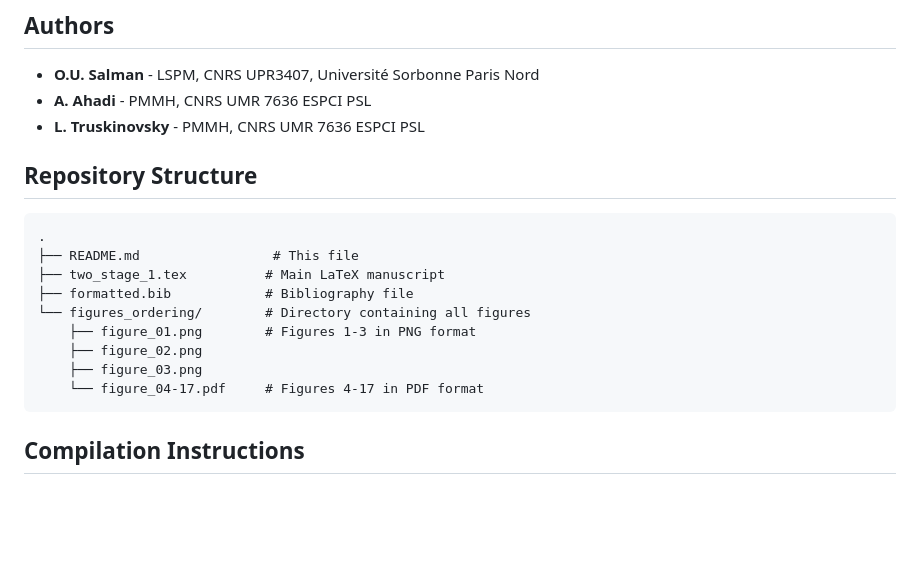
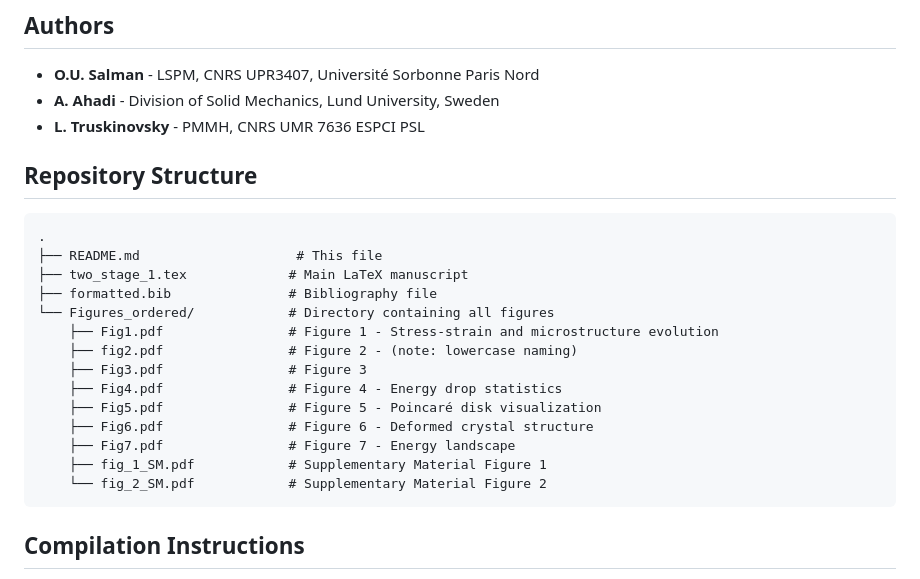
Before and after one commit to cnrs-oguzumut/two_stage_yielding_MTM, a Markdown page: README.md, the part around the change. GitHub-like rendering; blank space fills up the shorter version.

````diff
--- a/README.md
+++ b/README.md
@@ -18,21 +18,26 @@ The research bridges the gap between crystal plasticity and glass physics throug
 ## Authors
 
 - **O.U. Salman** - LSPM, CNRS UPR3407, Université Sorbonne Paris Nord
-- **A. Ahadi** - PMMH, CNRS UMR 7636 ESPCI PSL
+- **A. Ahadi** - Division of Solid Mechanics, Lund University, Sweden
 - **L. Truskinovsky** - PMMH, CNRS UMR 7636 ESPCI PSL
 
 ## Repository Structure
 
 ```
 .
-├── README.md                 # This file
-├── two_stage_1.tex          # Main LaTeX manuscript
-├── formatted.bib            # Bibliography file
-└── figures_ordering/        # Directory containing all figures
-    ├── figure_01.png        # Figures 1-3 in PNG format
-    ├── figure_02.png
-    ├── figure_03.png
-    └── figure_04-17.pdf     # Figures 4-17 in PDF format
+├── README.md                    # This file
+├── two_stage_1.tex             # Main LaTeX manuscript
+├── formatted.bib               # Bibliography file
+└── Figures_ordered/            # Directory containing all figures
+    ├── Fig1.pdf                # Figure 1 - Stress-strain and microstructure evolution
+    ├── fig2.pdf                # Figure 2 - (note: lowercase naming)
+    ├── Fig3.pdf                # Figure 3
+    ├── Fig4.pdf                # Figure 4 - Energy drop statistics
+    ├── Fig5.pdf                # Figure 5 - Poincaré disk visualization
+    ├── Fig6.pdf                # Figure 6 - Deformed crystal structure
+    ├── Fig7.pdf                # Figure 7 - Energy landscape
+    ├── fig_1_SM.pdf            # Supplementary Material Figure 1
+    └── fig_2_SM.pdf            # Supplementary Material Figure 2
 ```
 
 ## Compilation Instructions
````
